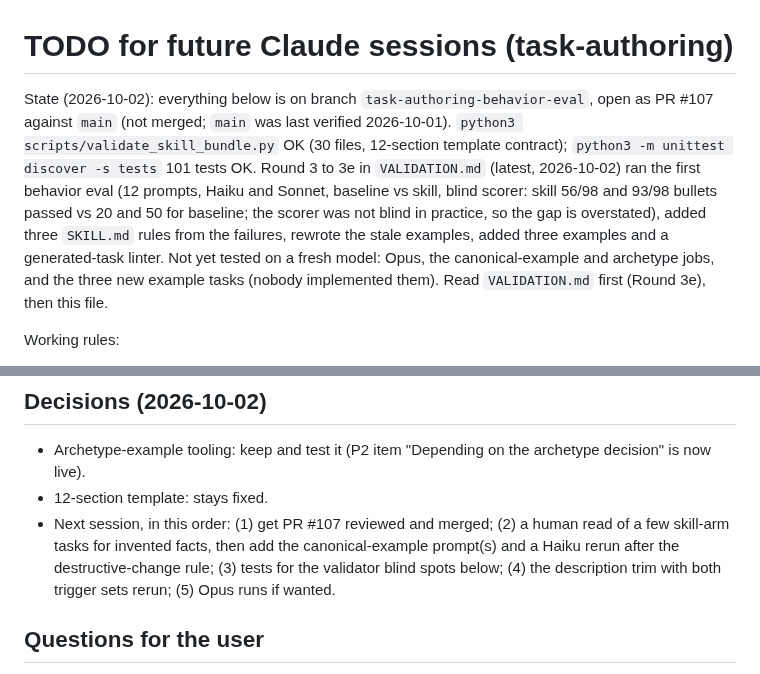
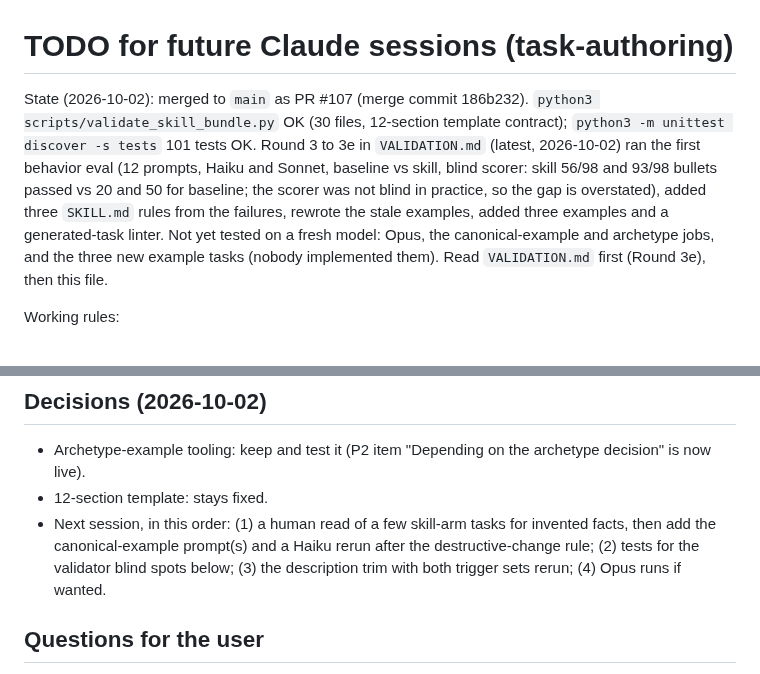
Before and after one commit to hchouTW/agentic-ai-skills, a Markdown page: task-authoring/TODO.md, 2 parts joined by grey strips. GitHub-like rendering.

Commit message:
task-authoring: TODO header says PR #107 is merged
Co-Authored-By: Claude Sonnet 5.5 <noreply@anthropic.com>

```diff
--- a/task-authoring/TODO.md
+++ b/task-authoring/TODO.md
@@ -1,6 +1,6 @@
 # TODO for future Claude sessions (task-authoring)
 
-State (2026-10-02): everything below is on branch `task-authoring-behavior-eval`, open as PR #107 against `main` (not merged; `main` was last verified 2026-10-01). `python3 scripts/validate_skill_bundle.py` OK (30 files, 12-section template contract); `python3 -m unittest discover -s tests` 101 tests OK. Round 3 to 3e in `VALIDATION.md` (latest, 2026-10-02) ran the first behavior eval (12 prompts, Haiku and Sonnet, baseline vs skill, blind scorer: skill 56/98 and 93/98 bullets passed vs 20 and 50 for baseline; the scorer was not blind in practice, so the gap is overstated), added three `SKILL.md` rules from the failures, rewrote the stale examples, added three examples and a generated-task linter. Not yet tested on a fresh model: Opus, the canonical-example and archetype jobs, and the three new example tasks (nobody implemented them). Read `VALIDATION.md` first (Round 3e), then this file.
+State (2026-10-02): merged to `main` as PR #107 (merge commit 186b232). `python3 scripts/validate_skill_bundle.py` OK (30 files, 12-section template contract); `python3 -m unittest discover -s tests` 101 tests OK. Round 3 to 3e in `VALIDATION.md` (latest, 2026-10-02) ran the first behavior eval (12 prompts, Haiku and Sonnet, baseline vs skill, blind scorer: skill 56/98 and 93/98 bullets passed vs 20 and 50 for baseline; the scorer was not blind in practice, so the gap is overstated), added three `SKILL.md` rules from the failures, rewrote the stale examples, added three examples and a generated-task linter. Not yet tested on a fresh model: Opus, the canonical-example and archetype jobs, and the three new example tasks (nobody implemented them). Read `VALIDATION.md` first (Round 3e), then this file.
 
 Working rules:
 - Work on a branch and ask before pushing or merging.
@@ -20,7 +20,7 @@ Sibling tooling to reuse instead of hand-run subagents:
 
 - Archetype-example tooling: keep and test it (P2 item "Depending on the archetype decision" is now live).
 - 12-section template: stays fixed.
-- Next session, in this order: (1) get PR #107 reviewed and merged; (2) a human read of a few skill-arm tasks for invented facts, then add the canonical-example prompt(s) and a Haiku rerun after the destructive-change rule; (3) tests for the validator blind spots below; (4) the description trim with both trigger sets rerun; (5) Opus runs if wanted.
+- Next session, in this order: (1) a human read of a few skill-arm tasks for invented facts, then add the canonical-example prompt(s) and a Haiku rerun after the destructive-change rule; (2) tests for the validator blind spots below; (3) the description trim with both trigger sets rerun; (4) Opus runs if wanted.
 
 ## Questions for the user
 
```
